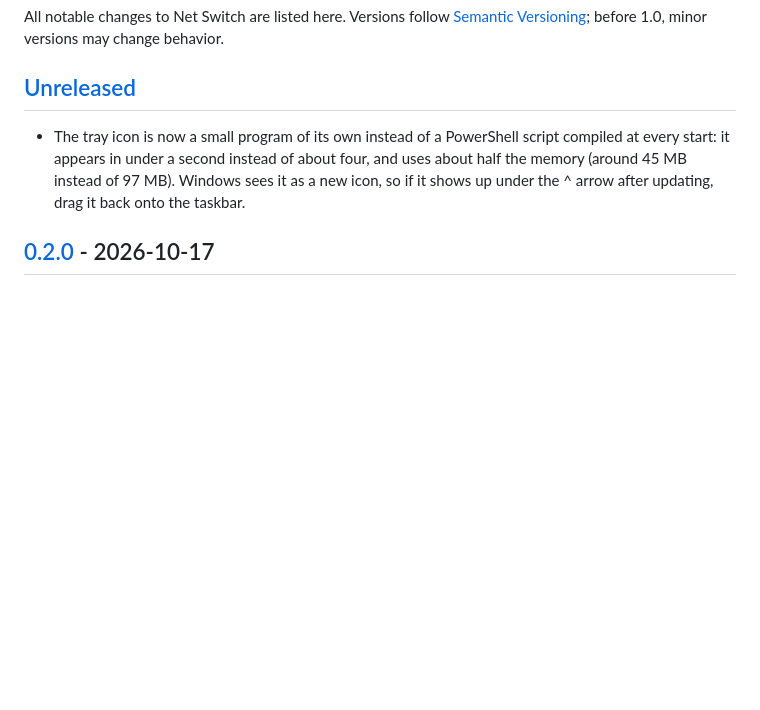
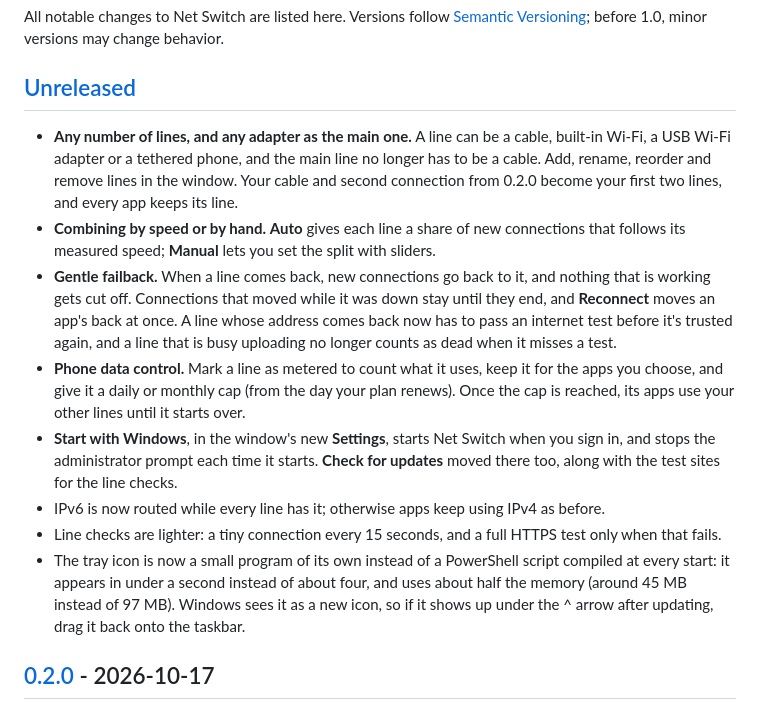
Before and after one commit to AyoubAchour/net-switch, a Markdown page: CHANGELOG.md, the part around the change. Drawn GitHub-style; blank space fills up the shorter version.

Commit message:
List the line model in the changelog

```diff
--- a/CHANGELOG.md
+++ b/CHANGELOG.md
@@ -6,6 +6,32 @@ change behavior.
 
 ## [Unreleased]
 
+- **Any number of lines, and any adapter as the main one.** A line can be a
+  cable, built-in Wi-Fi, a USB Wi-Fi adapter or a tethered phone, and the
+  main line no longer has to be a cable. Add, rename, reorder and remove lines
+  in the window. Your cable and second connection from 0.2.0 become your first
+  two lines, and every app keeps its line.
+- **Combining by speed or by hand.** **Auto** gives each line a share of new
+  connections that follows its measured speed; **Manual** lets you set the
+  split with sliders.
+- **Gentle failback.** When a line comes back, new connections go back to it,
+  and nothing that is working gets cut off. Connections that moved while it was
+  down stay until they end, and **Reconnect** moves an app's back at once. A
+  line whose address comes back now has to pass an internet test before it's
+  trusted again, and a line that is busy uploading no longer counts as dead
+  when it misses a test.
+- **Phone data control.** Mark a line as metered to count what it uses, keep it
+  for the apps you choose, and give it a daily or monthly cap (from the day
+  your plan renews). Once the cap is reached, its apps use your other lines
+  until it starts over.
+- **Start with Windows**, in the window's new **Settings**, starts Net Switch
+  when you sign in, and stops the administrator prompt each time it starts.
+  **Check for updates** moved there too, along with the test sites for the
+  line checks.
+- IPv6 is now routed while every line has it; otherwise apps keep using IPv4
+  as before.
+- Line checks are lighter: a tiny connection every 15 seconds, and a full
+  HTTPS test only when that fails.
 - The tray icon is now a small program of its own instead of a PowerShell
   script compiled at every start: it appears in under a second instead of
   about four, and uses about half the memory (around 45 MB instead of 97 MB).
```
